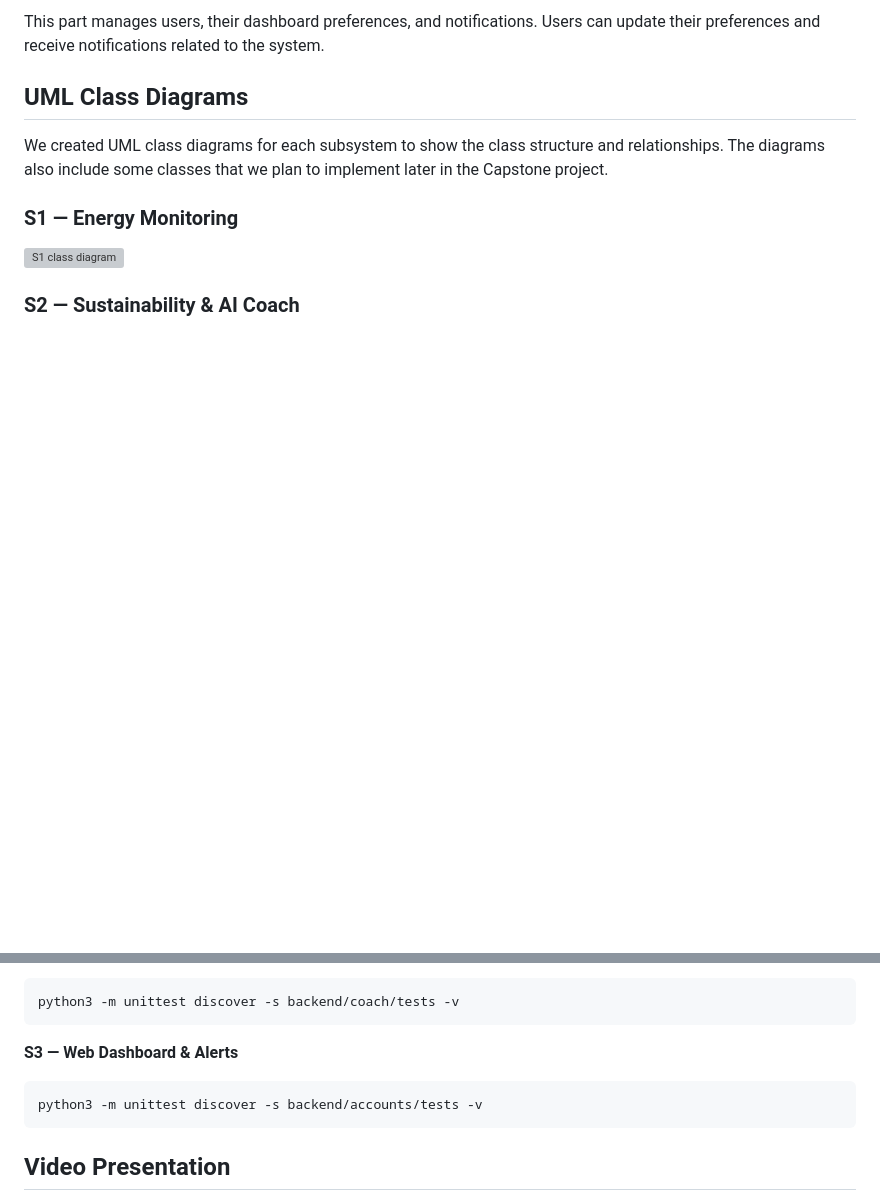
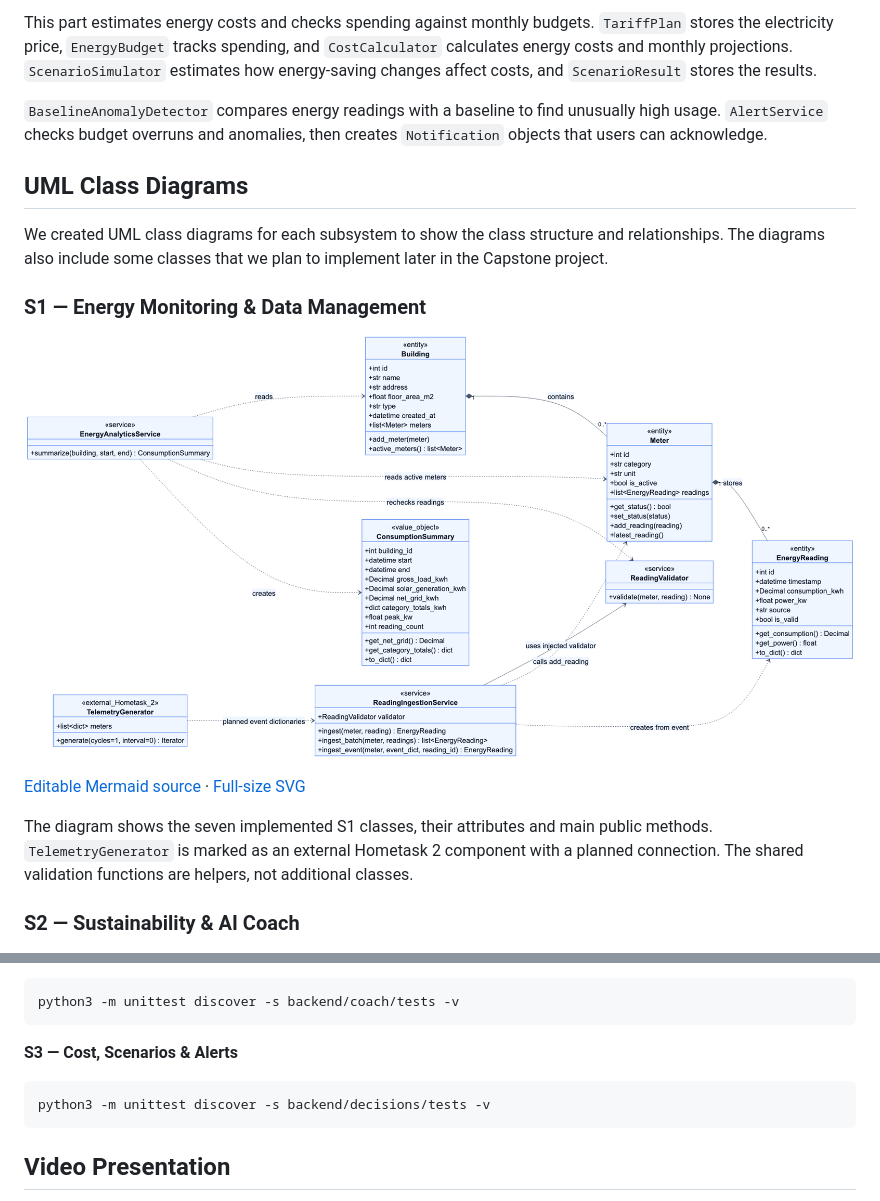
Before and after one commit to Techrifat97/AI-Powered-Smart-Energy-Management-System, a Markdown page: README.md, 2 parts joined by grey strips. Drawn GitHub-style; pictures changed too: docs/uml/s1-hometask1.png (added); blank space fills up the shorter version; grey boxes are pictures that could not be loaded.

Commit message:
Expand S1 monitoring and update Hometask 1 documentation

````diff
--- a/README.md
+++ b/README.md
@@ -30,13 +45,19 @@ This part is responsible for energy-saving recommendations. It includes classes
 
-This part manages users, their dashboard preferences, and notifications. Users can update their preferences and receive notifications related to the system.
+This part estimates energy costs and checks spending against monthly budgets. `TariffPlan` stores the electricity price, `EnergyBudget` tracks spending, and `CostCalculator` calculates energy costs and monthly projections. `ScenarioSimulator` estimates how energy-saving changes affect costs, and `ScenarioResult` stores the results.
+
+`BaselineAnomalyDetector` compares energy readings with a baseline to find unusually high usage. `AlertService` checks budget overruns and anomalies, then creates `Notification` objects that users can acknowledge.
 
 ## UML Class Diagrams
 
 We created UML class diagrams for each subsystem to show the class structure and relationships. The diagrams also include some classes that we plan to implement later in the Capstone project.
 
-### S1 — Energy Monitoring
+### S1 — Energy Monitoring & Data Management
 
-![S1 class diagram](docs/uml/s1-monitoring.png)
+![S1 Hometask 1 class diagram](docs/uml/s1-hometask1.png)
+
+[Editable Mermaid source](docs/uml/s1-hometask1.mmd) · [Full-size SVG](docs/uml/s1-hometask1.svg)
+
+The diagram shows the seven implemented S1 classes, their attributes and main public methods. `TelemetryGenerator` is marked as an external Hometask 2 component with a planned connection. The shared validation functions are helpers, not additional classes.
 
 ### S2 — Sustainability & AI Coach
 
@@ -86,10 +111,10 @@ python3 -m unittest discover -s backend/monitoring/tests -v
 python3 -m unittest discover -s backend/coach/tests -v
 ```
 
-**S3 — Web Dashboard & Alerts**
+**S3 — Cost, Scenarios & Alerts**
 
 ```bash
-python3 -m unittest discover -s backend/accounts/tests -v
+python3 -m unittest discover -s backend/decisions/tests -v
 ```
 
 ## Video Presentation
````
Also changed, not shown: other parts of README.md (+27 -8 lines), docs/uml/s3-decisions.png (added), 12 other files.
